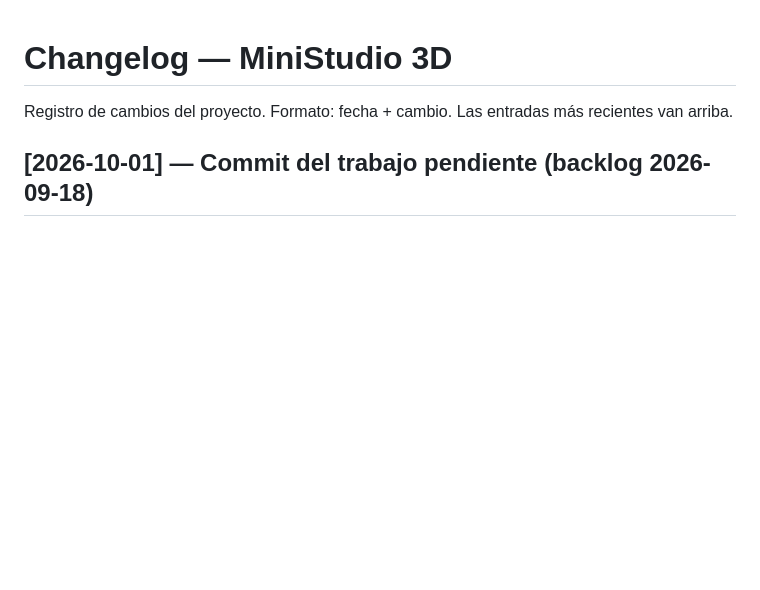
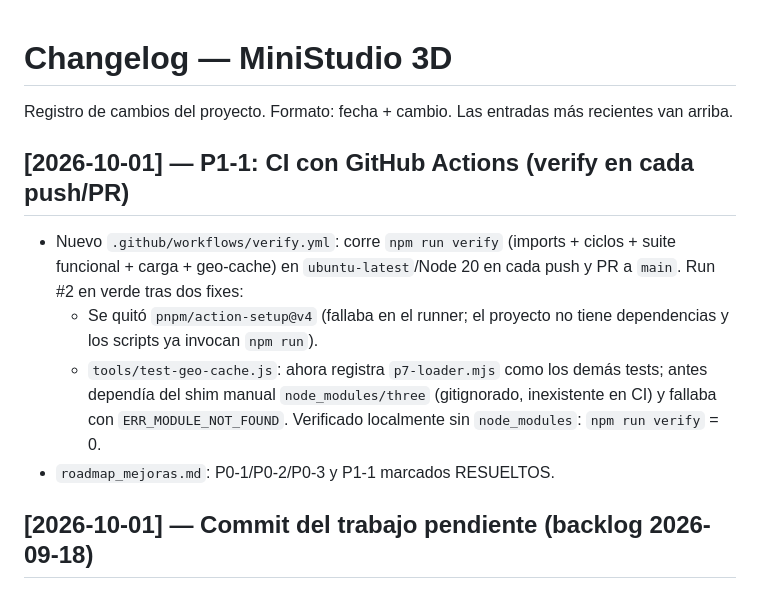
Before and after one commit to pveron1582/Mini3D, a Markdown page: CHANGELOG.md, the part around the change. GitHub-like rendering; blank space fills up the shorter version.

Commit message:
Docs: P0 y P1-1 marcados RESUELTOS en el roadmap + CHANGELOG del CI
Entrada CHANGELOG del workflow de GitHub Actions (run #2 en verde) y
estado actualizado en roadmap_mejoras.md (P0-1/P0-2/P0-3/P1-1).

```diff
--- a/CHANGELOG.md
+++ b/CHANGELOG.md
@@ -2,6 +2,19 @@
 
 Registro de cambios del proyecto. Formato: fecha + cambio. Las entradas más
 recientes van arriba.
+
+## [2026-10-01] — P1-1: CI con GitHub Actions (verify en cada push/PR)
+
+- Nuevo `.github/workflows/verify.yml`: corre `npm run verify` (imports +
+  ciclos + suite funcional + carga + geo-cache) en `ubuntu-latest`/Node 20 en
+  cada push y PR a `main`. Run #2 en verde tras dos fixes:
+  - Se quitó `pnpm/action-setup@v4` (fallaba en el runner; el proyecto no
+    tiene dependencias y los scripts ya invocan `npm run`).
+  - `tools/test-geo-cache.js`: ahora registra `p7-loader.mjs` como los demás
+    tests; antes dependía del shim manual `node_modules/three` (gitignorado,
+    inexistente en CI) y fallaba con `ERR_MODULE_NOT_FOUND`. Verificado
+    localmente sin `node_modules`: `npm run verify` = 0.
+- `roadmap_mejoras.md`: P0-1/P0-2/P0-3 y P1-1 marcados RESUELTOS.
 
 ## [2026-10-01] — Commit del trabajo pendiente (backlog 2026-09-18)
 
```
Also changed, not shown: roadmap_mejoras.md (+4 -4 lines).
